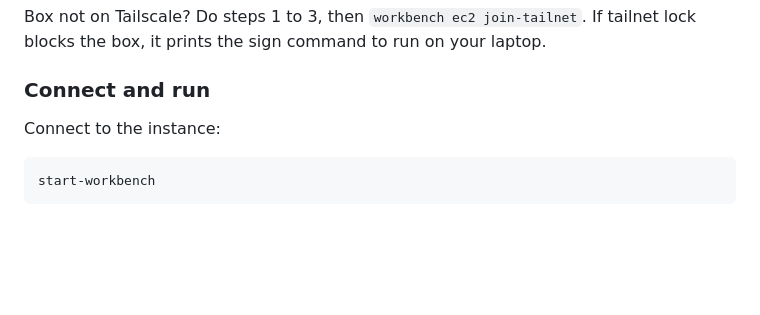
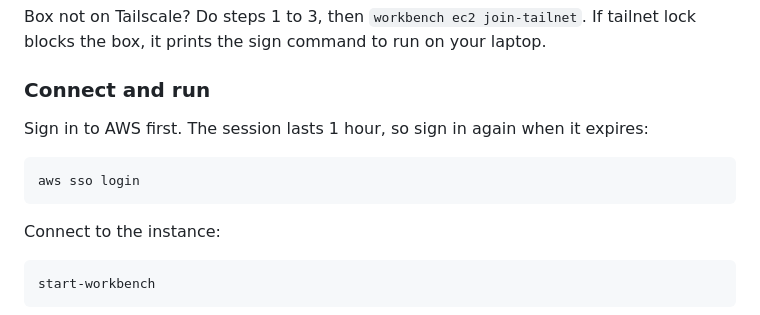
Before and after one commit to BrentGrammer/ai-coding-agent-workbench, a Markdown page: README.md, the part around the change. GitHub-like rendering; blank space fills up the shorter version.

Commit message:
update readme with sso signin requirement

````diff
--- a/README.md
+++ b/README.md
@@ -134,6 +134,12 @@ tailnet lock blocks the box, it prints the sign command to run on your laptop.
 
 ### Connect and run
 
+Sign in to AWS first. The session lasts 1 hour, so sign in again when it expires:
+
+```shell
+aws sso login
+```
+
 Connect to the instance:
 
 ```shell
````
